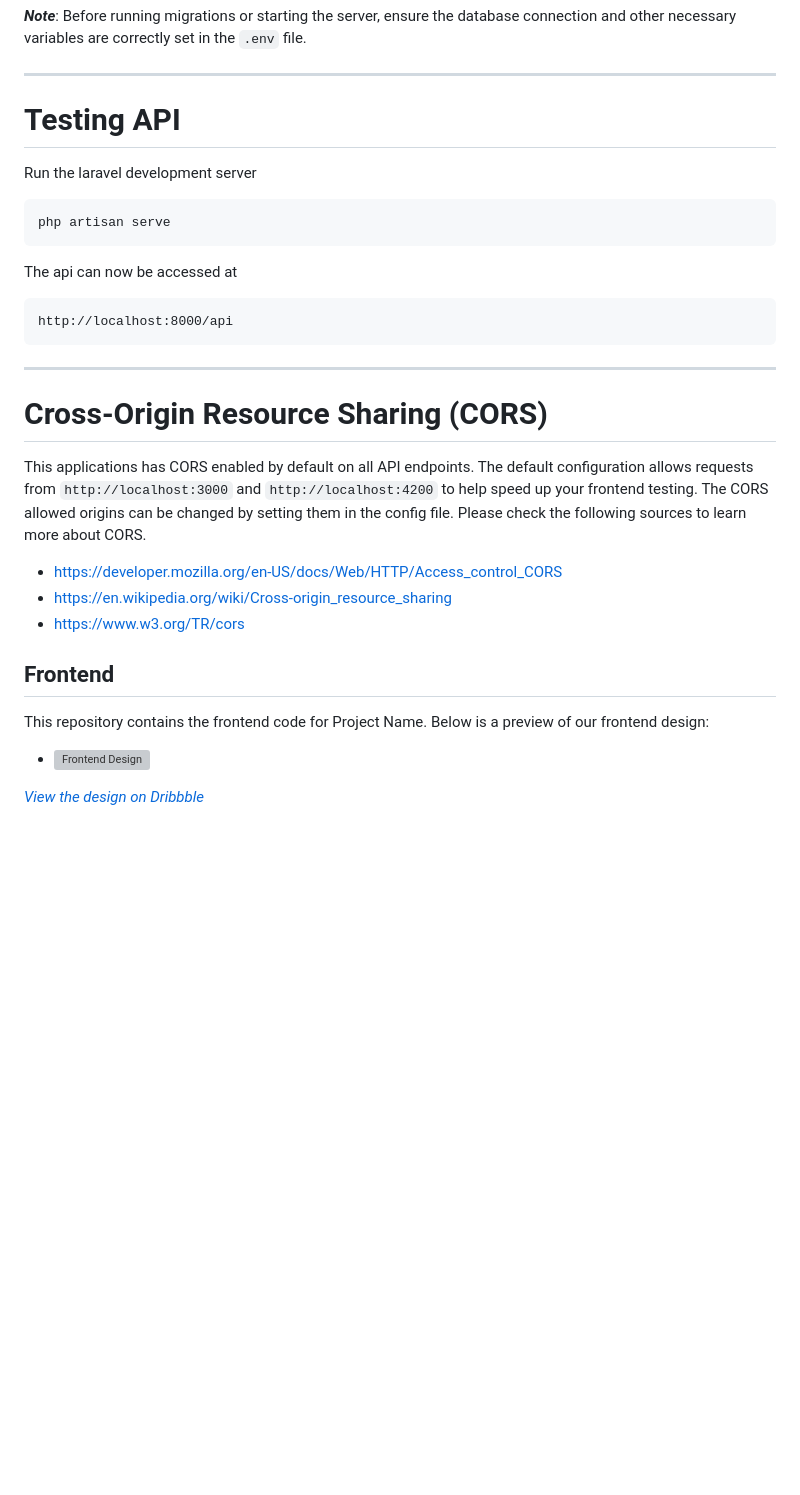
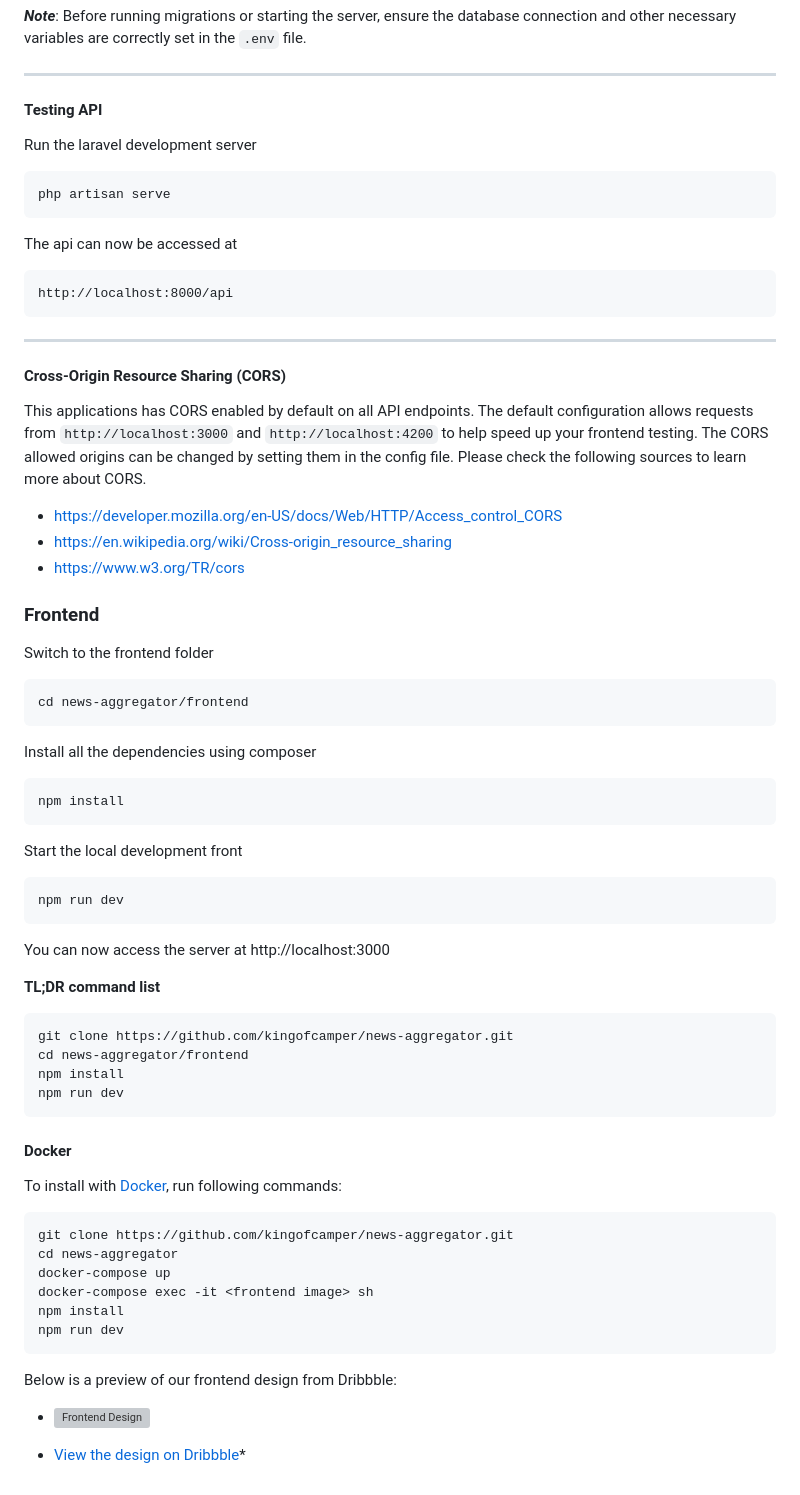
Before and after one commit to kingofcamper/news-aggregator, a Markdown page: README.md, the part around one of its changes. Rendered like a GitHub page; blank space fills up the shorter version; grey boxes are pictures that could not be loaded.

````diff
--- a/README.md
+++ b/README.md
@@ -115,7 +114,7 @@ The `.env` file is where you can set the configuration and environment variables
 
 ---
 
-# Testing API
+#### Testing API
 
 Run the laravel development server
 
@@ -127,7 +126,7 @@ The api can now be accessed at
 
 ---
 
-# Cross-Origin Resource Sharing (CORS)
+#### Cross-Origin Resource Sharing (CORS)
 
 This applications has CORS enabled by default on all API endpoints. The default configuration allows requests from `http://localhost:3000` and `http://localhost:4200` to help speed up your frontend testing. The CORS allowed origins can be changed by setting them in the config file. Please check the following sources to learn more about CORS.
 
@@ -135,10 +134,44 @@ This applications has CORS enabled by default on all API endpoints. The default
 - https://en.wikipedia.org/wiki/Cross-origin_resource_sharing
 - https://www.w3.org/TR/cors
 
-## Frontend
+### Frontend
 
-This repository contains the frontend code for Project Name. Below is a preview of our frontend design:
+Switch to the frontend folder
+
+    cd news-aggregator/frontend
+
+Install all the dependencies using composer
+
+    npm install
+
+Start the local development front
+
+    npm run dev
+
+You can now access the server at http://localhost:3000
+
+**TL;DR command list**
+
+    git clone https://github.com/kingofcamper/news-aggregator.git
+    cd news-aggregator/frontend
+    npm install
+    npm run dev
+
+#### Docker
+
+To install with [Docker](https://www.docker.com), run following commands:
+
+```
+git clone https://github.com/kingofcamper/news-aggregator.git
+cd news-aggregator
+docker-compose up
+docker-compose exec -it <frontend image> sh
+npm install
+npm run dev
+```
+
+Below is a preview of our frontend design from Dribbble:
 
 - ![Frontend Design](https://github.com/kingofcamper/news-aggregator/blob/refa/readme-dockerconf/frontend/screencapture-dribbble-shots-15076668-News-portal-attachments-6806040-2023-12-20-16_19_53.png)
 
-*[View the design on Dribbble](https://dribbble.com/shots/15076668-News-portal/attachments/6806040?mode=media)*
+- [View the design on Dribbble](https://dribbble.com/shots/15076668-News-portal/attachments/6806040?mode=media)\*
````
Also changed, not shown: other parts of README.md (+30 -31 lines).
